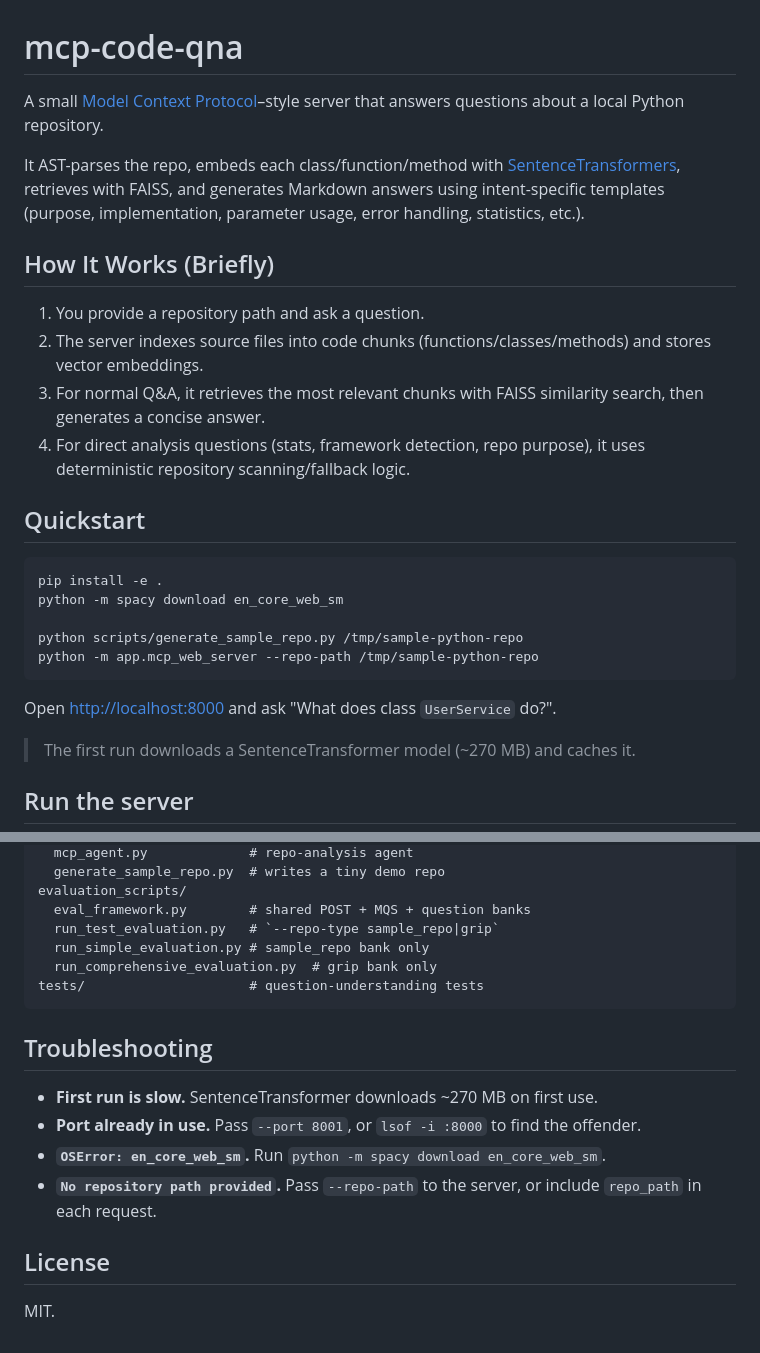
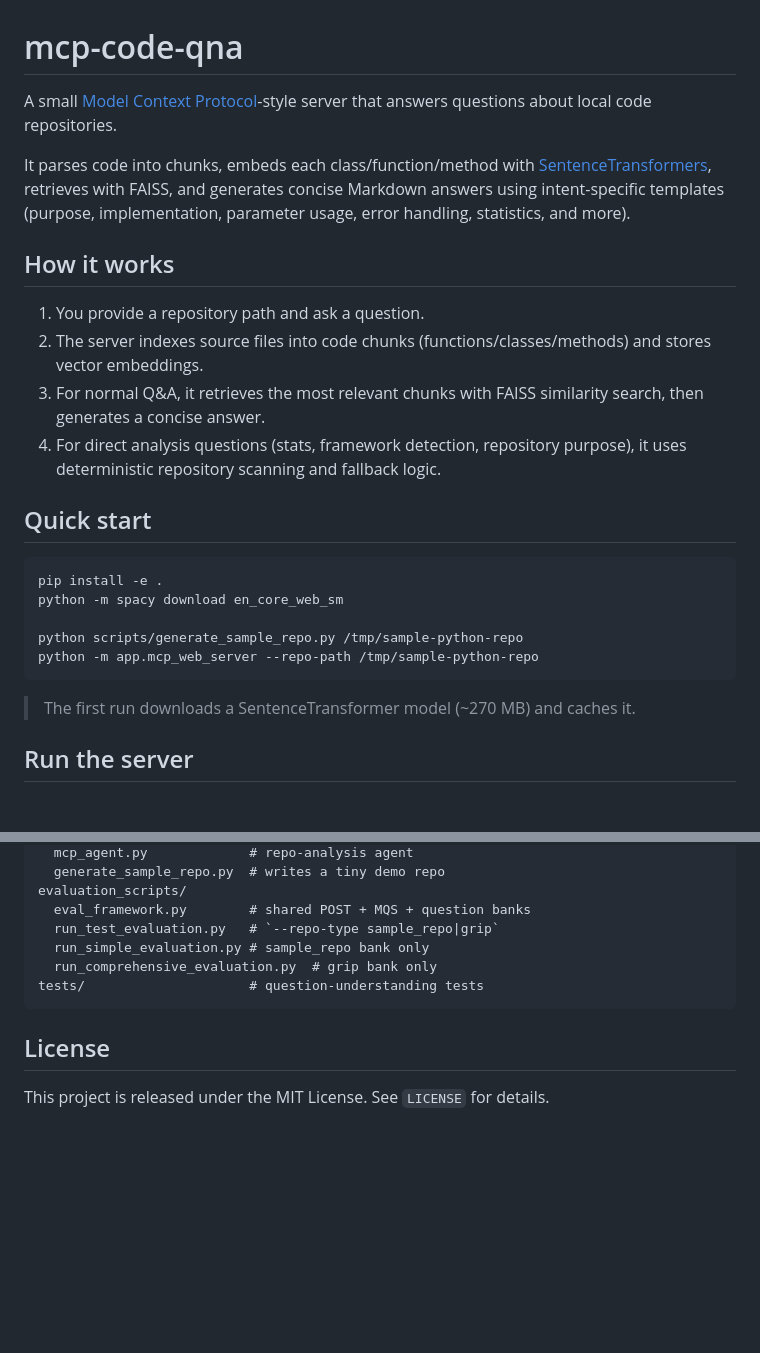
Before and after one commit to djpardis/mcp-code-qna, a Markdown page: README.md, 2 parts joined by grey strips. Drawn GitHub-style; blank space fills up the shorter version.

````diff
--- a/README.md
+++ b/README.md
@@ -1,17 +1,17 @@
 # mcp-code-qna
 
-A small [Model Context Protocol](https://modelcontextprotocol.io)–style server that answers questions about a local Python repository.
+A small [Model Context Protocol](https://modelcontextprotocol.io)-style server that answers questions about local code repositories.
 
-It AST-parses the repo, embeds each class/function/method with [SentenceTransformers](https://sbert.net), retrieves with FAISS, and generates Markdown answers using intent-specific templates (purpose, implementation, parameter usage, error handling, statistics, etc.).
+It parses code into chunks, embeds each class/function/method with [SentenceTransformers](https://sbert.net), retrieves with FAISS, and generates concise Markdown answers using intent-specific templates (purpose, implementation, parameter usage, error handling, statistics, and more).
 
-## How It Works (Briefly)
+## How it works
 
 1. You provide a repository path and ask a question.
 2. The server indexes source files into code chunks (functions/classes/methods) and stores vector embeddings.
 3. For normal Q&A, it retrieves the most relevant chunks with FAISS similarity search, then generates a concise answer.
-4. For direct analysis questions (stats, framework detection, repo purpose), it uses deterministic repository scanning/fallback logic.
+4. For direct analysis questions (stats, framework detection, repository purpose), it uses deterministic repository scanning and fallback logic.
 
-## Quickstart
+## Quick start
 
 ```bash
 pip install -e .
@@ -20,8 +20,6 @@ python -m spacy download en_core_web_sm
 python scripts/generate_sample_repo.py /tmp/sample-python-repo
 python -m app.mcp_web_server --repo-path /tmp/sample-python-repo
 ```
-
-Open <http://localhost:8000> and ask "What does class `UserService` do?".
 
 > The first run downloads a SentenceTransformer model (~270 MB) and caches it.
 
@@ -148,13 +146,6 @@ evaluation_scripts/
 tests/                     # question-understanding tests
 ```
 
-## Troubleshooting
-
-- **First run is slow.** SentenceTransformer downloads ~270 MB on first use.
-- **Port already in use.** Pass `--port 8001`, or `lsof -i :8000` to find the offender.
-- **`OSError: en_core_web_sm`.** Run `python -m spacy download en_core_web_sm`.
-- **`No repository path provided`.** Pass `--repo-path` to the server, or include `repo_path` in each request.
-
 ## License
 
-MIT.
+This project is released under the MIT License. See `LICENSE` for details.
````
Also changed, not shown: other parts of README.md (+12 -12 lines).
